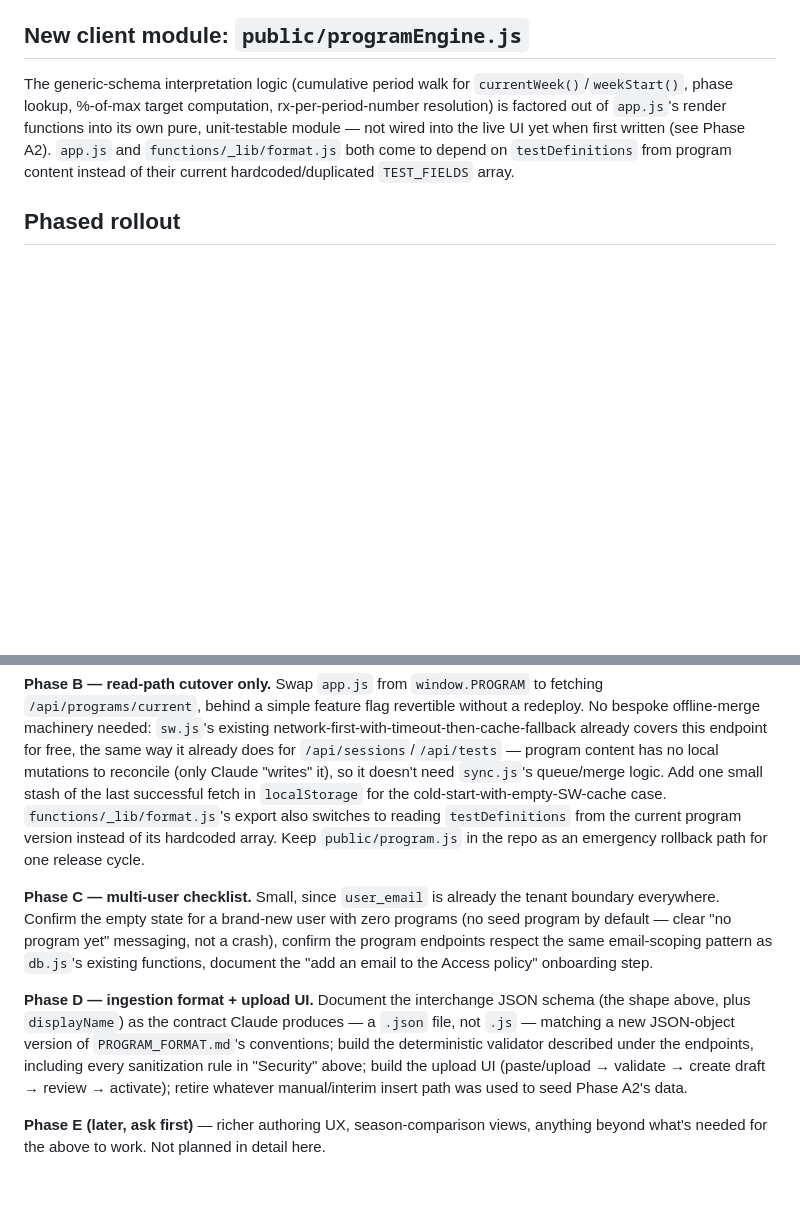
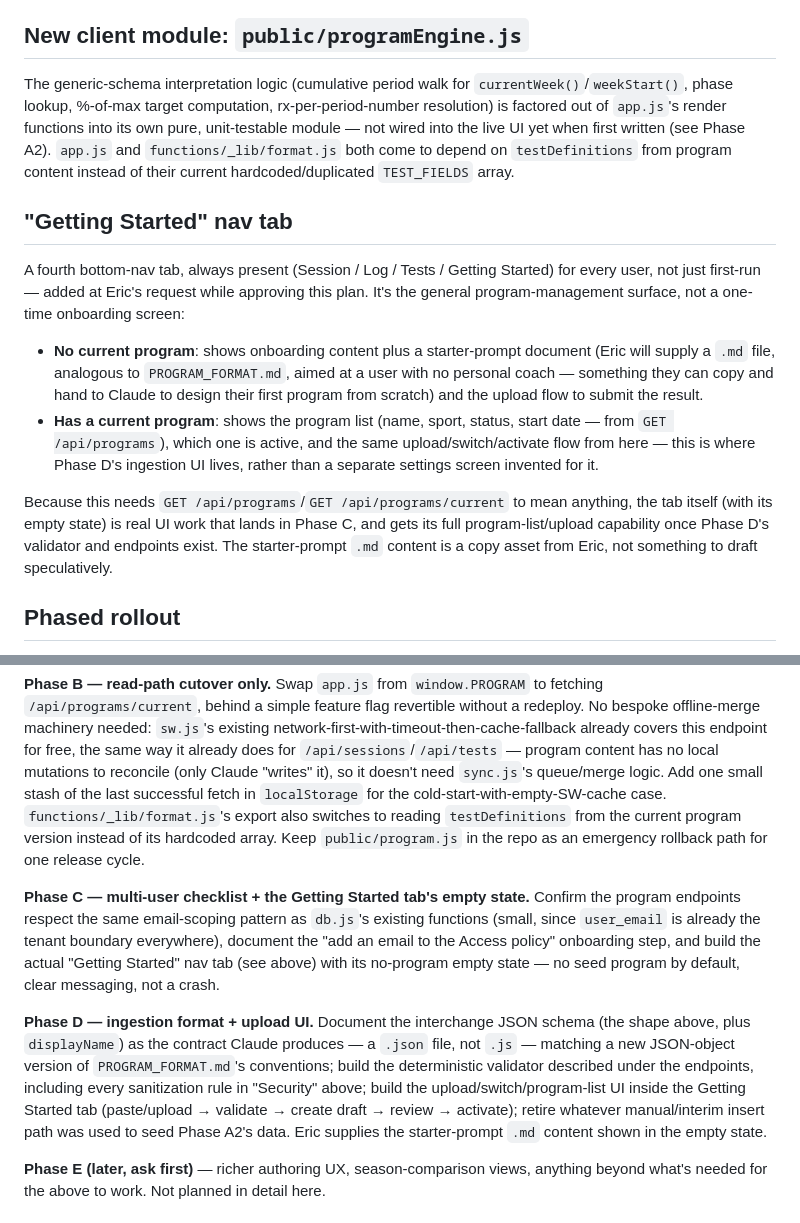
Before and after one commit to ericthomson13/training-extraterrestrial, a Markdown page: PLANNING.md, 2 parts joined by grey strips. Rendered like a GitHub page; blank space fills up the shorter version.

Commit message:
Add Getting Started nav tab to the plan
A fourth always-visible bottom-nav tab, doubling as the empty-state for
a brand-new user with no programs and the general program-management
surface afterward (list/switch/upload) -- Phase D's upload UI lives here
rather than a separate settings screen. The starter-prompt content for
users without their own coach is a copy asset Eric will supply.

Co-Authored-By: Claude Sonnet 5 <noreply@anthropic.com>

```diff
--- a/PLANNING.md
+++ b/PLANNING.md
@@ -158,6 +158,15 @@ This matters once program content stops being a file only Claude hand-edits and
 
 The generic-schema interpretation logic (cumulative period walk for `currentWeek()`/`weekStart()`, phase lookup, %-of-max target computation, rx-per-period-number resolution) is factored out of `app.js`'s render functions into its own pure, unit-testable module — not wired into the live UI yet when first written (see Phase A2). `app.js` and `functions/_lib/format.js` both come to depend on `testDefinitions` from program content instead of their current hardcoded/duplicated `TEST_FIELDS` array.
 
+## "Getting Started" nav tab
+
+A fourth bottom-nav tab, always present (Session / Log / Tests / Getting Started) for every user, not just first-run — added at Eric's request while approving this plan. It's the general program-management surface, not a one-time onboarding screen:
+
+- **No current program**: shows onboarding content plus a starter-prompt document (Eric will supply a `.md` file, analogous to `PROGRAM_FORMAT.md`, aimed at a user with no personal coach — something they can copy and hand to Claude to design their first program from scratch) and the upload flow to submit the result.
+- **Has a current program**: shows the program list (name, sport, status, start date — from `GET /api/programs`), which one is active, and the same upload/switch/activate flow from here — this is where Phase D's ingestion UI lives, rather than a separate settings screen invented for it.
+
+Because this needs `GET /api/programs`/`GET /api/programs/current` to mean anything, the tab itself (with its empty state) is real UI work that lands in Phase C, and gets its full program-list/upload capability once Phase D's validator and endpoints exist. The starter-prompt `.md` content is a copy asset from Eric, not something to draft speculatively.
+
 ## Phased rollout
 
 **Phase A — schema only.** Add `0002_program.sql` (additive DDL above), fix `test/apply-schema.js`'s migration loading. No data transform, no client-visible change. Trivially rollback-safe (new tables can be dropped; new columns are nullable additions to existing tables).
@@ -166,9 +175,9 @@ The generic-schema interpretation logic (cumulative period walk for `currentWeek
 
 **Phase B — read-path cutover only.** Swap `app.js` from `window.PROGRAM` to fetching `/api/programs/current`, behind a simple feature flag revertible without a redeploy. No bespoke offline-merge machinery needed: `sw.js`'s existing network-first-with-timeout-then-cache-fallback already covers this endpoint for free, the same way it already does for `/api/sessions`/`/api/tests` — program content has no local mutations to reconcile (only Claude "writes" it), so it doesn't need `sync.js`'s queue/merge logic. Add one small stash of the last successful fetch in `localStorage` for the cold-start-with-empty-SW-cache case. `functions/_lib/format.js`'s export also switches to reading `testDefinitions` from the current program version instead of its hardcoded array. Keep `public/program.js` in the repo as an emergency rollback path for one release cycle.
 
-**Phase C — multi-user checklist.** Small, since `user_email` is already the tenant boundary everywhere. Confirm the empty state for a brand-new user with zero programs (no seed program by default — clear "no program yet" messaging, not a crash), confirm the program endpoints respect the same email-scoping pattern as `db.js`'s existing functions, document the "add an email to the Access policy" onboarding step.
+**Phase C — multi-user checklist + the Getting Started tab's empty state.** Confirm the program endpoints respect the same email-scoping pattern as `db.js`'s existing functions (small, since `user_email` is already the tenant boundary everywhere), document the "add an email to the Access policy" onboarding step, and build the actual "Getting Started" nav tab (see above) with its no-program empty state — no seed program by default, clear messaging, not a crash.
 
-**Phase D — ingestion format + upload UI.** Document the interchange JSON schema (the shape above, plus `displayName`) as the contract Claude produces — a `.json` file, not `.js` — matching a new JSON-object version of `PROGRAM_FORMAT.md`'s conventions; build the deterministic validator described under the endpoints, including every sanitization rule in "Security" above; build the upload UI (paste/upload → validate → create draft → review → activate); retire whatever manual/interim insert path was used to seed Phase A2's data.
+**Phase D — ingestion format + upload UI.** Document the interchange JSON schema (the shape above, plus `displayName`) as the contract Claude produces — a `.json` file, not `.js` — matching a new JSON-object version of `PROGRAM_FORMAT.md`'s conventions; build the deterministic validator described under the endpoints, including every sanitization rule in "Security" above; build the upload/switch/program-list UI inside the Getting Started tab (paste/upload → validate → create draft → review → activate); retire whatever manual/interim insert path was used to seed Phase A2's data. Eric supplies the starter-prompt `.md` content shown in the empty state.
 
 **Phase E (later, ask first)** — richer authoring UX, season-comparison views, anything beyond what's needed for the above to work. Not planned in detail here.
 
```
